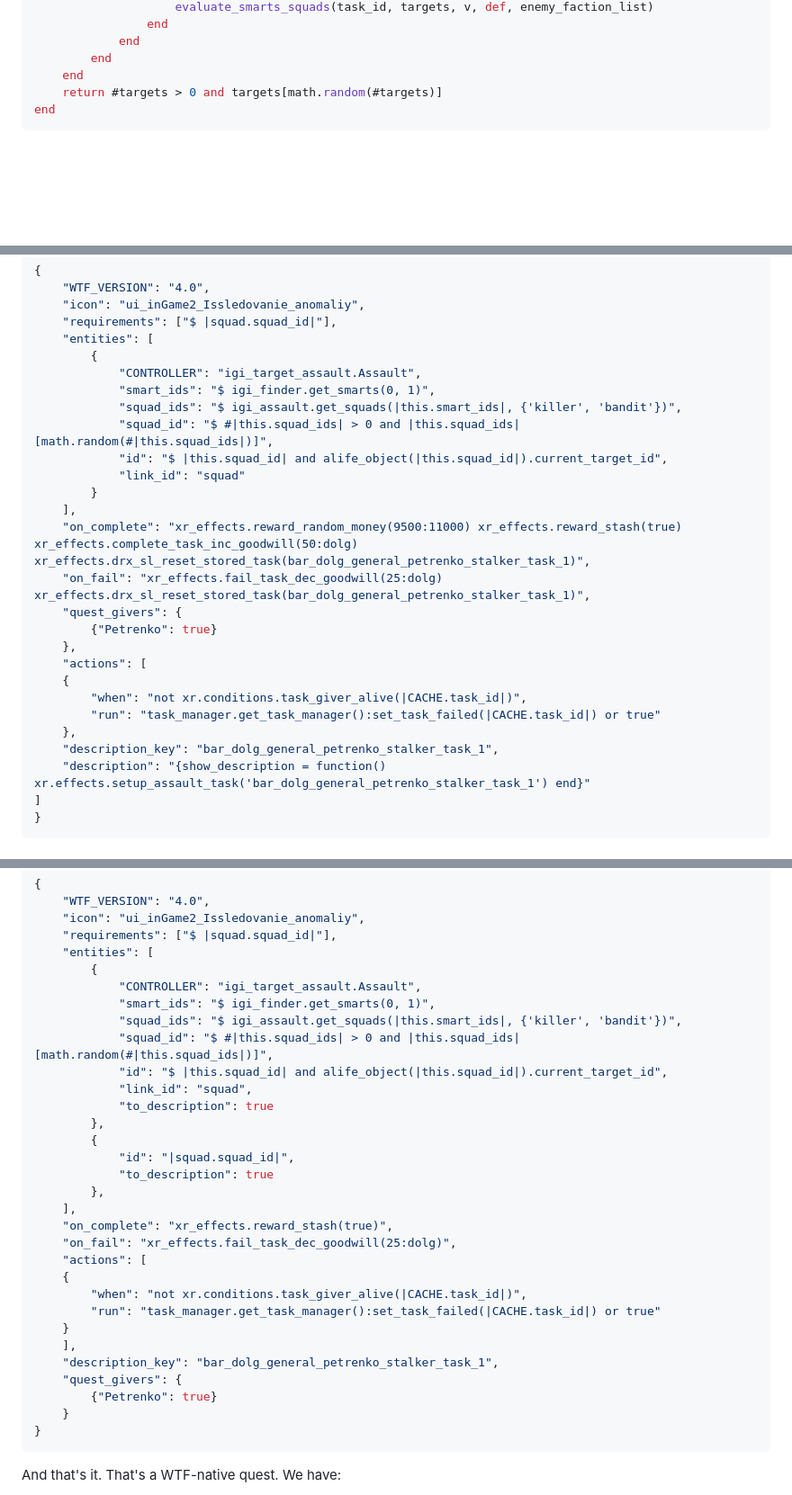
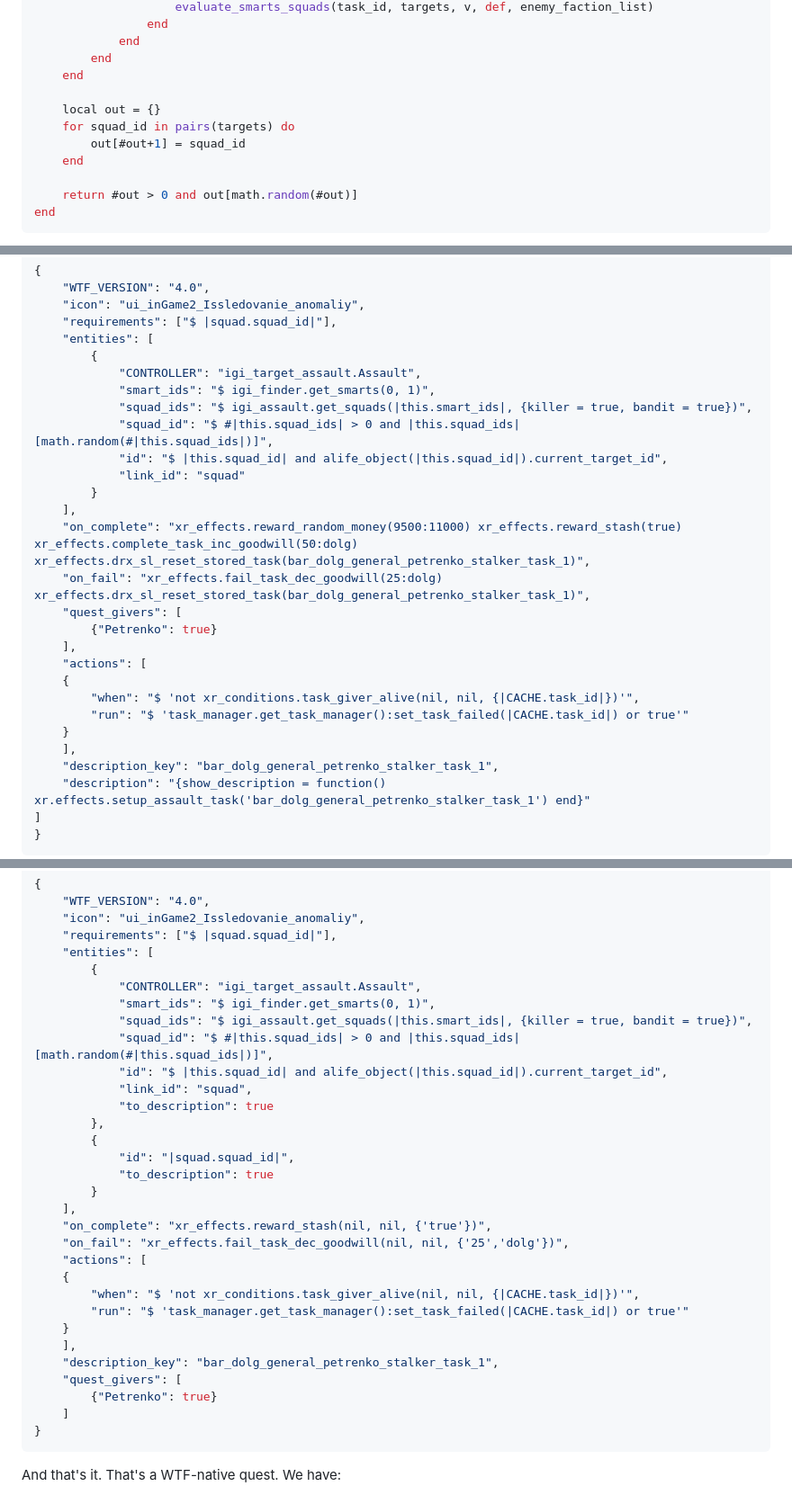
Before and after one commit to Igigog/Weird_Tasks_Framework, a Markdown page: DOC.md, 3 parts joined by grey strips. Shown at 90% size. Rendered like a GitHub page; blank space fills up the shorter version.

````diff
--- a/DOC.md
+++ b/DOC.md
@@ -392,7 +392,13 @@ function igi_assault.get_squads(def, enemy_faction_list)
             end
         end
     end
-    return #targets > 0 and targets[math.random(#targets)]
+
+    local out = {}
+	for squad_id in pairs(targets) do
+		out[#out+1] = squad_id
+	end
+
+    return #out > 0 and out[math.random(#out)]
 end
 ```
 
@@ -718,7 +729,7 @@ So, what are we left with?
         {
             "CONTROLLER": "igi_target_assault.Assault",
             "smart_ids": "$ igi_finder.get_smarts(0, 1)",
-            "squad_ids": "$ igi_assault.get_squads(|this.smart_ids|, {'killer', 'bandit'})",
+            "squad_ids": "$ igi_assault.get_squads(|this.smart_ids|, {killer = true, bandit = true})",
             "squad_id": "$ #|this.squad_ids| > 0 and |this.squad_ids|[math.random(#|this.squad_ids|)]",
             "id": "$ |this.squad_id| and alife_object(|this.squad_id|).current_target_id",
             "link_id": "squad"
@@ -726,14 +737,15 @@ So, what are we left with?
     ],
     "on_complete": "xr_effects.reward_random_money(9500:11000) xr_effects.reward_stash(true) xr_effects.complete_task_inc_goodwill(50:dolg) xr_effects.drx_sl_reset_stored_task(bar_dolg_general_petrenko_stalker_task_1)",
     "on_fail": "xr_effects.fail_task_dec_goodwill(25:dolg) xr_effects.drx_sl_reset_stored_task(bar_dolg_general_petrenko_stalker_task_1)",
-    "quest_givers": {
+    "quest_givers": [
         {"Petrenko": true}
-    },
+    ],
     "actions": [
     {
-        "when": "not xr.conditions.task_giver_alive(|CACHE.task_id|)",
-        "run": "task_manager.get_task_manager():set_task_failed(|CACHE.task_id|) or true"
-    },
+        "when": "$ 'not xr_conditions.task_giver_alive(nil, nil, {|CACHE.task_id|})'",
+        "run": "$ 'task_manager.get_task_manager():set_task_failed(|CACHE.task_id|) or true'"
+    }
+    ],
     "description_key": "bar_dolg_general_petrenko_stalker_task_1",
     "description": "{show_description = function() xr.effects.setup_assault_task('bar_dolg_general_petrenko_stalker_task_1') end}"
 ]
@@ -848,7 +862,7 @@ In fact, in the same way, if you have an entity with `id` of a squad, its factio
         {
             "CONTROLLER": "igi_target_assault.Assault",
             "smart_ids": "$ igi_finder.get_smarts(0, 1)",
-            "squad_ids": "$ igi_assault.get_squads(|this.smart_ids|, {'killer', 'bandit'})",
+            "squad_ids": "$ igi_assault.get_squads(|this.smart_ids|, {killer = true, bandit = true})",
             "squad_id": "$ #|this.squad_ids| > 0 and |this.squad_ids|[math.random(#|this.squad_ids|)]",
             "id": "$ |this.squad_id| and alife_object(|this.squad_id|).current_target_id",
             "link_id": "squad",
@@ -857,20 +871,20 @@ In fact, in the same way, if you have an entity with `id` of a squad, its factio
         {
             "id": "|squad.squad_id|",
             "to_description": true
-        },
+        }
     ],
-    "on_complete": "xr_effects.reward_stash(true)",
-    "on_fail": "xr_effects.fail_task_dec_goodwill(25:dolg)",
+    "on_complete": "xr_effects.reward_stash(nil, nil, {'true'})",
+    "on_fail": "xr_effects.fail_task_dec_goodwill(nil, nil, {'25','dolg'})",
     "actions": [
     {
-        "when": "not xr.conditions.task_giver_alive(|CACHE.task_id|)",
-        "run": "task_manager.get_task_manager():set_task_failed(|CACHE.task_id|) or true"
+        "when": "$ 'not xr_conditions.task_giver_alive(nil, nil, {|CACHE.task_id|})'",
+        "run": "$ 'task_manager.get_task_manager():set_task_failed(|CACHE.task_id|) or true'"
     }
     ],
     "description_key": "bar_dolg_general_petrenko_stalker_task_1",
-    "quest_givers": {
+    "quest_givers": [
         {"Petrenko": true}
-    }
+    ]
 }
 ```
 
````
Also changed, not shown: other parts of DOC.md (+38 -31 lines).
